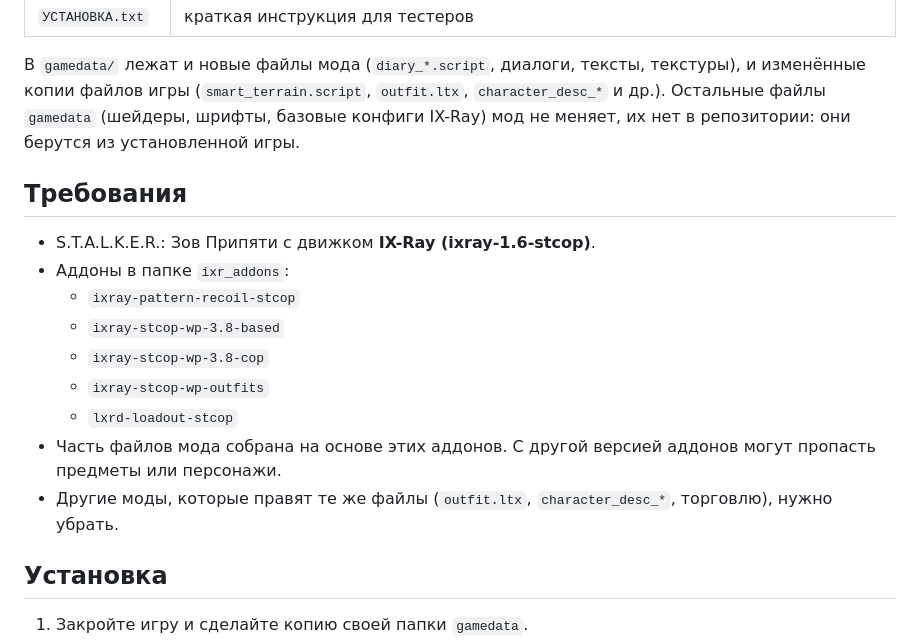
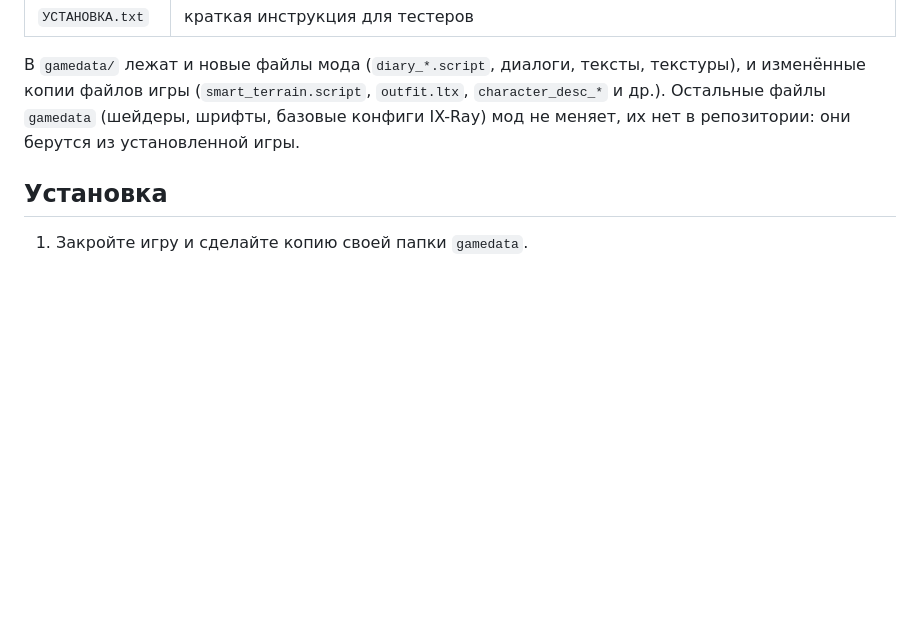
Before and after one commit to BanKa000/Guide-s-Diary, a Markdown page: README.md, the part around one of its changes. Drawn GitHub-style; blank space fills up the shorter version.

```diff
--- a/README.md
+++ b/README.md
@@ -27,17 +65,6 @@
 В `gamedata/` лежат и новые файлы мода (`diary_*.script`, диалоги, тексты, текстуры), и изменённые копии файлов игры
 (`smart_terrain.script`, `outfit.ltx`, `character_desc_*` и др.). Остальные файлы `gamedata` (шейдеры, шрифты, базовые
 конфиги IX-Ray) мод не меняет, их нет в репозитории: они берутся из установленной игры.
-
-## Требования
-- S.T.A.L.K.E.R.: Зов Припяти с движком **IX-Ray (ixray-1.6-stcop)**.
-- Аддоны в папке `ixr_addons`:
-  - `ixray-pattern-recoil-stcop`
-  - `ixray-stcop-wp-3.8-based`
-  - `ixray-stcop-wp-3.8-cop`
-  - `ixray-stcop-wp-outfits`
-  - `lxrd-loadout-stcop`
-- Часть файлов мода собрана на основе этих аддонов. С другой версией аддонов могут пропасть предметы или персонажи.
-- Другие моды, которые правят те же файлы (`outfit.ltx`, `character_desc_*`, торговлю), нужно убрать.
 
 ## Установка
 1. Закройте игру и сделайте копию своей папки `gamedata`.
```
Also changed, not shown: other parts of README.md (+60 -29 lines).
